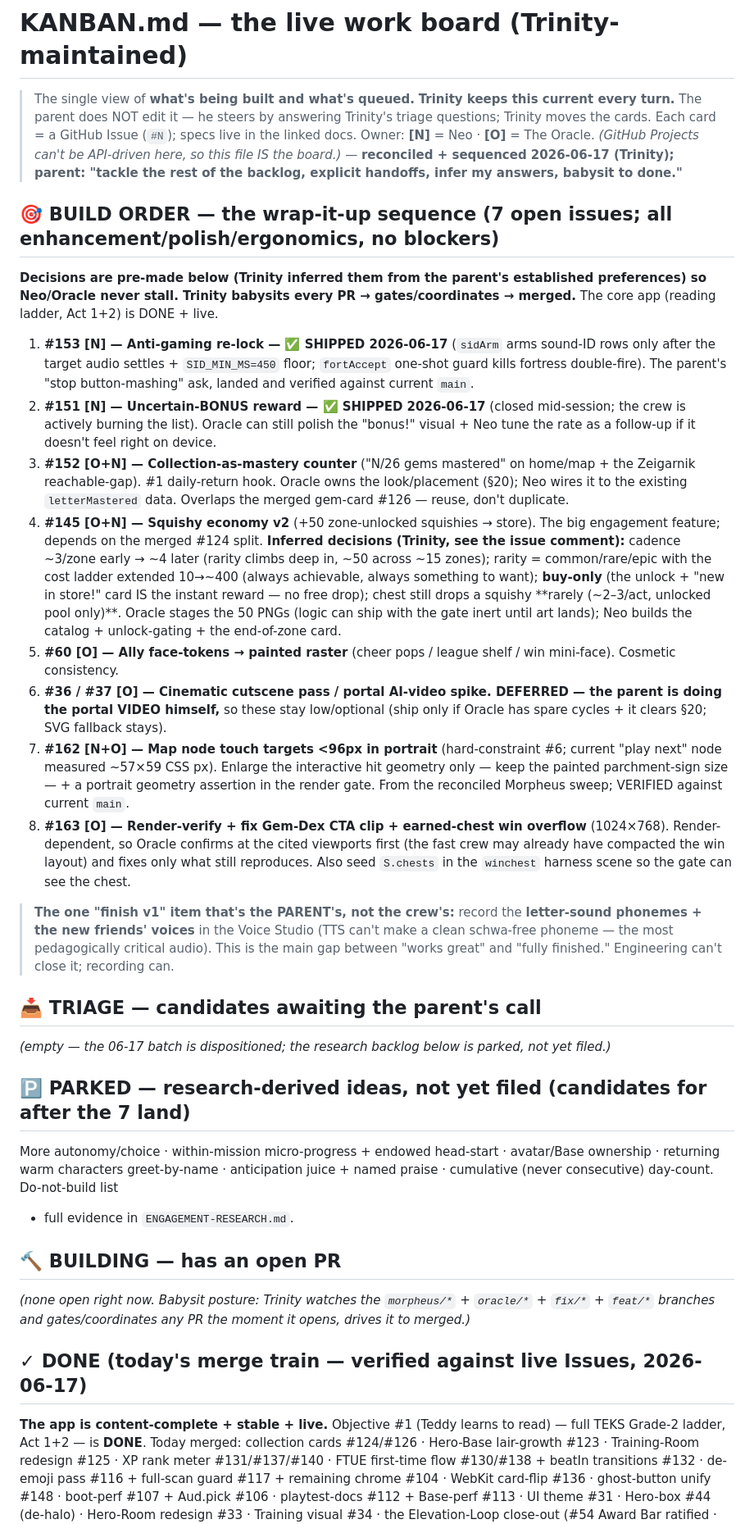
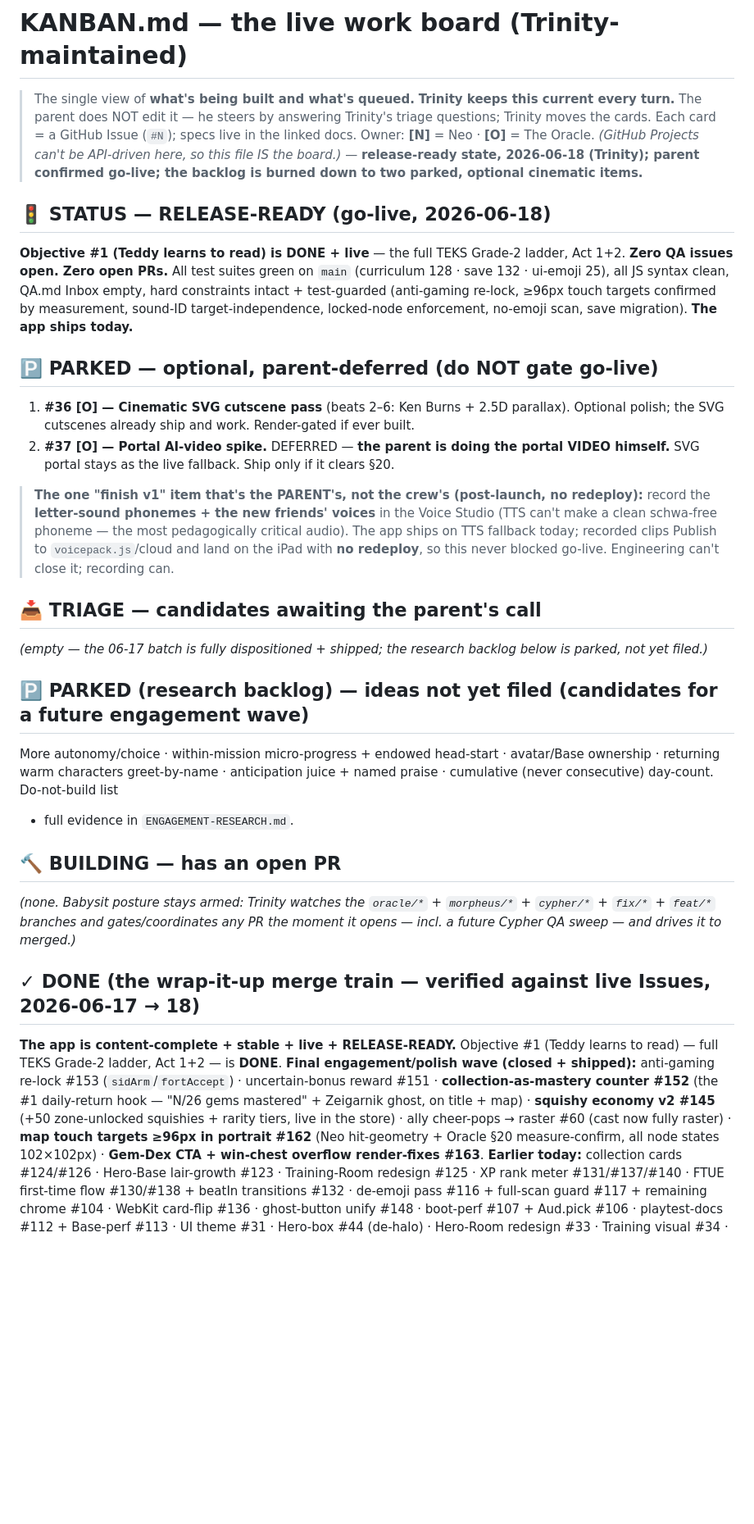
Before and after one commit to lukevoigt-spec/Teddyman, a Markdown page: KANBAN.md, the part around one of its changes. Shown at 82% size. Rendered like a GitHub page; blank space fills up the shorter version.

Commit message:
KANBAN: release-ready state — backlog burned to two parked cinematic items (#169)
All QA issues resolved and shipped on main (#152 mastery counter, #145 squishy
economy v2, #60 ally raster, #162 map touch targets, #163 render-fixes). Zero
open PRs, zero QA issues, all suites green. Only #36/#37 (optional cinematic /
parent-owned portal video) remain parked; they do not gate go-live. The voice
recordings stay the parent's post-launch item (Publish, no redeploy).


Claude-Session: https://claude.ai/code/session_01L5En38S1iwqZTytAsX2Htf

Co-authored-by: Claude <noreply@anthropic.com>

```diff
--- a/KANBAN.md
+++ b/KANBAN.md
@@ -3,56 +3,47 @@
 > The single view of **what's being built and what's queued.** **Trinity keeps this current every turn.** The parent does
 > NOT edit it — he steers by answering Trinity's triage questions; Trinity moves the cards. Each card = a GitHub Issue
 > (`#N`); specs live in the linked docs. Owner: **[N]** = Neo · **[O]** = The Oracle.
-> *(GitHub Projects can't be API-driven here, so this file IS the board.)* — **reconciled + sequenced 2026-06-17 (Trinity);
-> parent: "tackle the rest of the backlog, explicit handoffs, infer my answers, babysit to done."**
+> *(GitHub Projects can't be API-driven here, so this file IS the board.)* — **release-ready state, 2026-06-18 (Trinity);
+> parent confirmed go-live; the backlog is burned down to two parked, optional cinematic items.**
 
-## 🎯 BUILD ORDER — the wrap-it-up sequence (7 open issues; all enhancement/polish/ergonomics, no blockers)
-**Decisions are pre-made below (Trinity inferred them from the parent's established preferences) so Neo/Oracle never stall.
-Trinity babysits every PR → gates/coordinates → merged.** The core app (reading ladder, Act 1+2) is DONE + live.
+## 🚦 STATUS — RELEASE-READY (go-live, 2026-06-18)
+**Objective #1 (Teddy learns to read) is DONE + live** — the full TEKS Grade-2 ladder, Act 1+2. **Zero QA issues open. Zero
+open PRs.** All test suites green on `main` (curriculum 128 · save 132 · ui-emoji 25), all JS syntax clean, QA.md Inbox
+empty, hard constraints intact + test-guarded (anti-gaming re-lock, ≥96px touch targets confirmed by measurement,
+sound-ID target-independence, locked-node enforcement, no-emoji scan, save migration). **The app ships today.**
 
-1. **#153 [N] — Anti-gaming re-lock — ✅ SHIPPED 2026-06-17** (`sidArm` arms sound-ID rows only after the target audio
-   settles + `SID_MIN_MS=450` floor; `fortAccept` one-shot guard kills fortress double-fire). The parent's "stop
-   button-mashing" ask, landed and verified against current `main`.
-2. **#151 [N] — Uncertain-BONUS reward — ✅ SHIPPED 2026-06-17** (closed mid-session; the crew is actively burning the
-   list). Oracle can still polish the "bonus!" visual + Neo tune the rate as a follow-up if it doesn't feel right on device.
-3. **#152 [O+N] — Collection-as-mastery counter** ("N/26 gems mastered" on home/map + the Zeigarnik reachable-gap). #1
-   daily-return hook. Oracle owns the look/placement (§20); Neo wires it to the existing `letterMastered` data. Overlaps
-   the merged gem-card #126 — reuse, don't duplicate.
-4. **#145 [O+N] — Squishy economy v2** (+50 zone-unlocked squishies → store). The big engagement feature; depends on the
-   merged #124 split. **Inferred decisions (Trinity, see the issue comment):** cadence ~3/zone early → ~4 later (rarity
-   climbs deep in, ~50 across ~15 zones); rarity = common/rare/epic with the cost ladder extended 10→~400 (always
-   achievable, always something to want); **buy-only** (the unlock + "new in store!" card IS the instant reward — no free
-   drop); chest still drops a squishy **rarely (~2–3/act, unlocked pool only)**. Oracle stages the 50 PNGs (logic can ship
-   with the gate inert until art lands); Neo builds the catalog + unlock-gating + the end-of-zone card.
-5. **#60 [O] — Ally face-tokens → painted raster** (cheer pops / league shelf / win mini-face). Cosmetic consistency.
-6. **#36 / #37 [O] — Cinematic cutscene pass / portal AI-video spike. DEFERRED — the parent is doing the portal VIDEO
-   himself,** so these stay low/optional (ship only if Oracle has spare cycles + it clears §20; SVG fallback stays).
-7. **#162 [N+O] — Map node touch targets <96px in portrait** (hard-constraint #6; current "play next" node measured
-   ~57×59 CSS px). Enlarge the interactive hit geometry only — keep the painted parchment-sign size — + a portrait
-   geometry assertion in the render gate. From the reconciled Morpheus sweep; VERIFIED against current `main`.
-8. **#163 [O] — Render-verify + fix Gem-Dex CTA clip + earned-chest win overflow** (1024×768). Render-dependent, so
-   Oracle confirms at the cited viewports first (the fast crew may already have compacted the win layout) and fixes only
-   what still reproduces. Also seed `S.chests` in the `winchest` harness scene so the gate can see the chest.
+## 🅿️ PARKED — optional, parent-deferred (do NOT gate go-live)
+1. **#36 [O] — Cinematic SVG cutscene pass** (beats 2–6: Ken Burns + 2.5D parallax). Optional polish; the SVG cutscenes
+   already ship and work. Render-gated if ever built.
+2. **#37 [O] — Portal AI-video spike.** DEFERRED — **the parent is doing the portal VIDEO himself.** SVG portal stays as
+   the live fallback. Ship only if it clears §20.
 
-> **The one "finish v1" item that's the PARENT's, not the crew's:** record the **letter-sound phonemes + the new friends'
-> voices** in the Voice Studio (TTS can't make a clean schwa-free phoneme — the most pedagogically critical audio). This is
-> the main gap between "works great" and "fully finished." Engineering can't close it; recording can.
+> **The one "finish v1" item that's the PARENT's, not the crew's (post-launch, no redeploy):** record the **letter-sound
+> phonemes + the new friends' voices** in the Voice Studio (TTS can't make a clean schwa-free phoneme — the most
+> pedagogically critical audio). The app ships on TTS fallback today; recorded clips Publish to `voicepack.js`/cloud and
+> land on the iPad with **no redeploy**, so this never blocked go-live. Engineering can't close it; recording can.
 
 ## 📥 TRIAGE — candidates awaiting the parent's call
-*(empty — the 06-17 batch is dispositioned; the research backlog below is parked, not yet filed.)*
+*(empty — the 06-17 batch is fully dispositioned + shipped; the research backlog below is parked, not yet filed.)*
 
-## 🅿️ PARKED — research-derived ideas, not yet filed (candidates for after the 7 land)
+## 🅿️ PARKED (research backlog) — ideas not yet filed (candidates for a future engagement wave)
 More autonomy/choice · within-mission micro-progress + endowed head-start · avatar/Base ownership · returning warm
 characters greet-by-name · anticipation juice + named praise · cumulative (never consecutive) day-count. Do-not-build list
 + full evidence in `ENGAGEMENT-RESEARCH.md`.
 
 ## 🔨 BUILDING — has an open PR
-*(none open right now. Babysit posture: Trinity watches the `morpheus/*` + `oracle/*` + `fix/*` + `feat/*` branches and
-gates/coordinates any PR the moment it opens, drives it to merged.)*
+*(none. Babysit posture stays armed: Trinity watches the `oracle/*` + `morpheus/*` + `cypher/*` + `fix/*` + `feat/*`
+branches and gates/coordinates any PR the moment it opens — incl. a future Cypher QA sweep — and drives it to merged.)*
 
-## ✓ DONE (today's merge train — verified against live Issues, 2026-06-17)
-**The app is content-complete + stable + live.** Objective #1 (Teddy learns to read) — full TEKS Grade-2 ladder, Act 1+2 —
-is **DONE**. Today merged: collection cards #124/#126 · Hero-Base lair-growth #123 · Training-Room redesign #125 · XP rank
+## ✓ DONE (the wrap-it-up merge train — verified against live Issues, 2026-06-17 → 18)
+**The app is content-complete + stable + live + RELEASE-READY.** Objective #1 (Teddy learns to read) — full TEKS Grade-2
+ladder, Act 1+2 — is **DONE**.
+**Final engagement/polish wave (closed + shipped):** anti-gaming re-lock #153 (`sidArm`/`fortAccept`) · uncertain-bonus
+reward #151 · **collection-as-mastery counter #152** (the #1 daily-return hook — "N/26 gems mastered" + Zeigarnik ghost,
+on title + map) · **squishy economy v2 #145** (+50 zone-unlocked squishies + rarity tiers, live in the store) · ally
+cheer-pops → raster #60 (cast now fully raster) · **map touch targets ≥96px in portrait #162** (Neo hit-geometry +
+Oracle §20 measure-confirm, all node states 102×102px) · **Gem-Dex CTA + win-chest overflow render-fixes #163**.
+**Earlier today:** collection cards #124/#126 · Hero-Base lair-growth #123 · Training-Room redesign #125 · XP rank
 meter #131/#137/#140 · FTUE first-time flow #130/#138 + beatIn transitions #132 · de-emoji pass #116 + full-scan guard
 #117 + remaining chrome #104 · WebKit card-flip #136 · ghost-button unify #148 · boot-perf #107 + Aud.pick #106 ·
 playtest-docs #112 + Base-perf #113 · UI theme #31 · Hero-box #44 (de-halo) · Hero-Room redesign #33 · Training visual
```
Also changed, not shown: other parts of KANBAN.md (+5 -5 lines).
